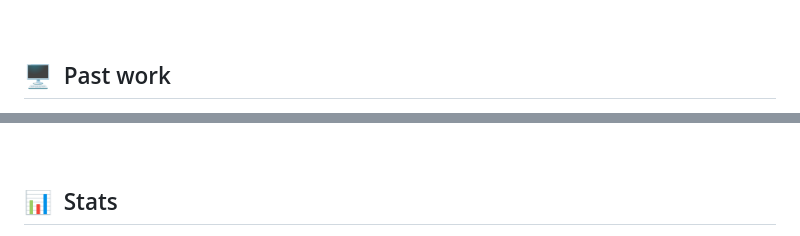
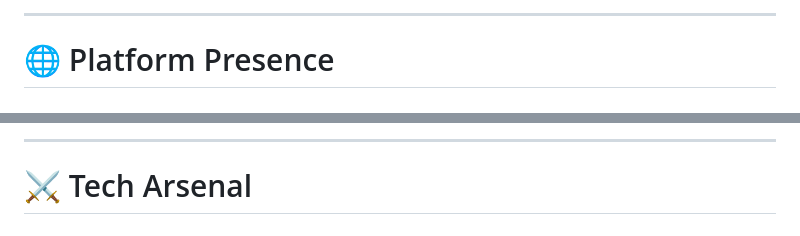
Before and after one commit to aenoshrajora/aenoshrajora, a Markdown page: README.md, 2 parts joined by grey strips. GitHub-like rendering.

```diff
--- a/README.md
+++ b/README.md
@@ -13,5 +33,5 @@ Enthusiastic and results-driven Cybersecurity Specialist with a fervor for desig
 
-&nbsp;
+---
 
-## 🖥 &nbsp;Past work
+# 🌐 Platform Presence
 
@@ -19,5 +43,5 @@ Enthusiastic and results-driven Cybersecurity Specialist with a fervor for desig
 
-&nbsp;
+---
 
-## 📊 &nbsp;Stats
+# ⚔️ Tech Arsenal
 
```
Also changed, not shown: other parts of README.md (+94 -9 lines).
